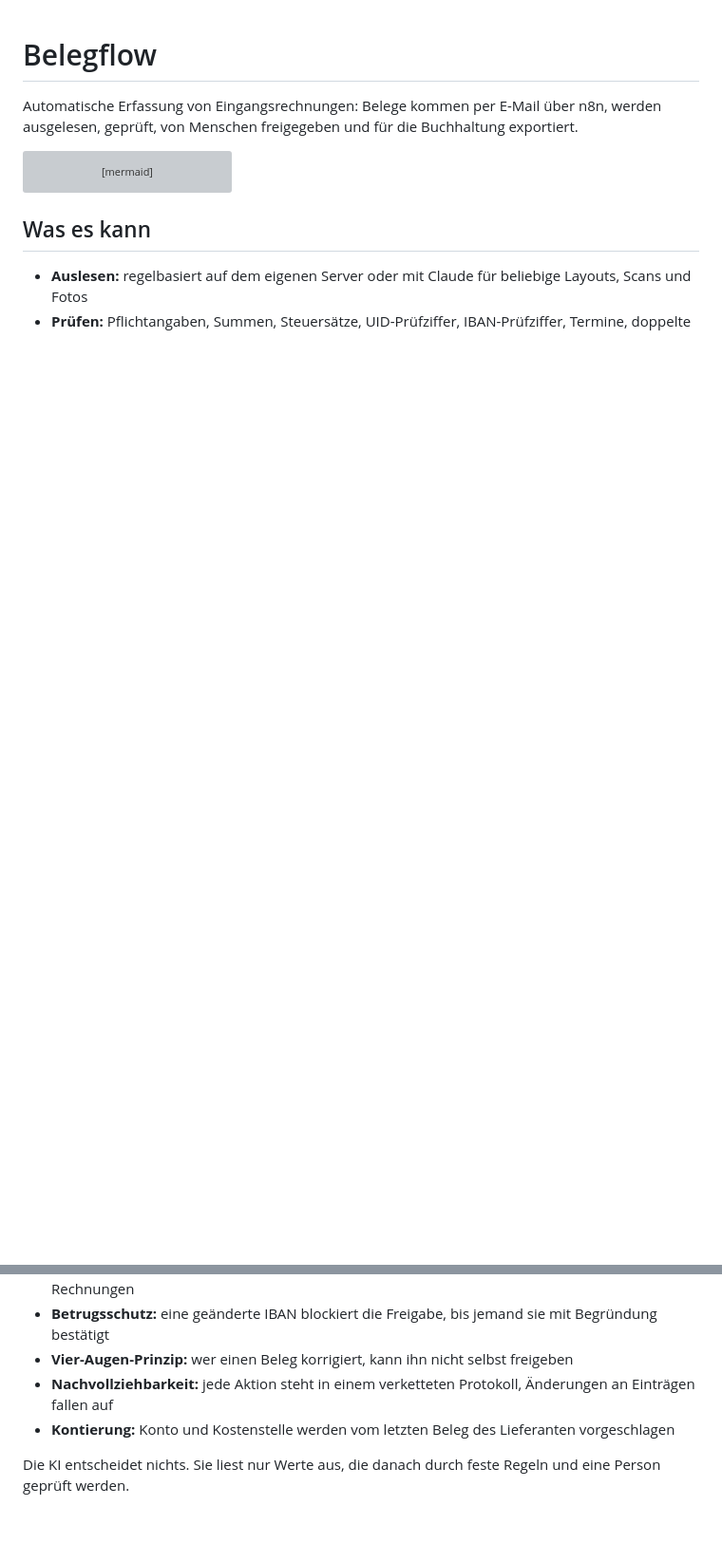
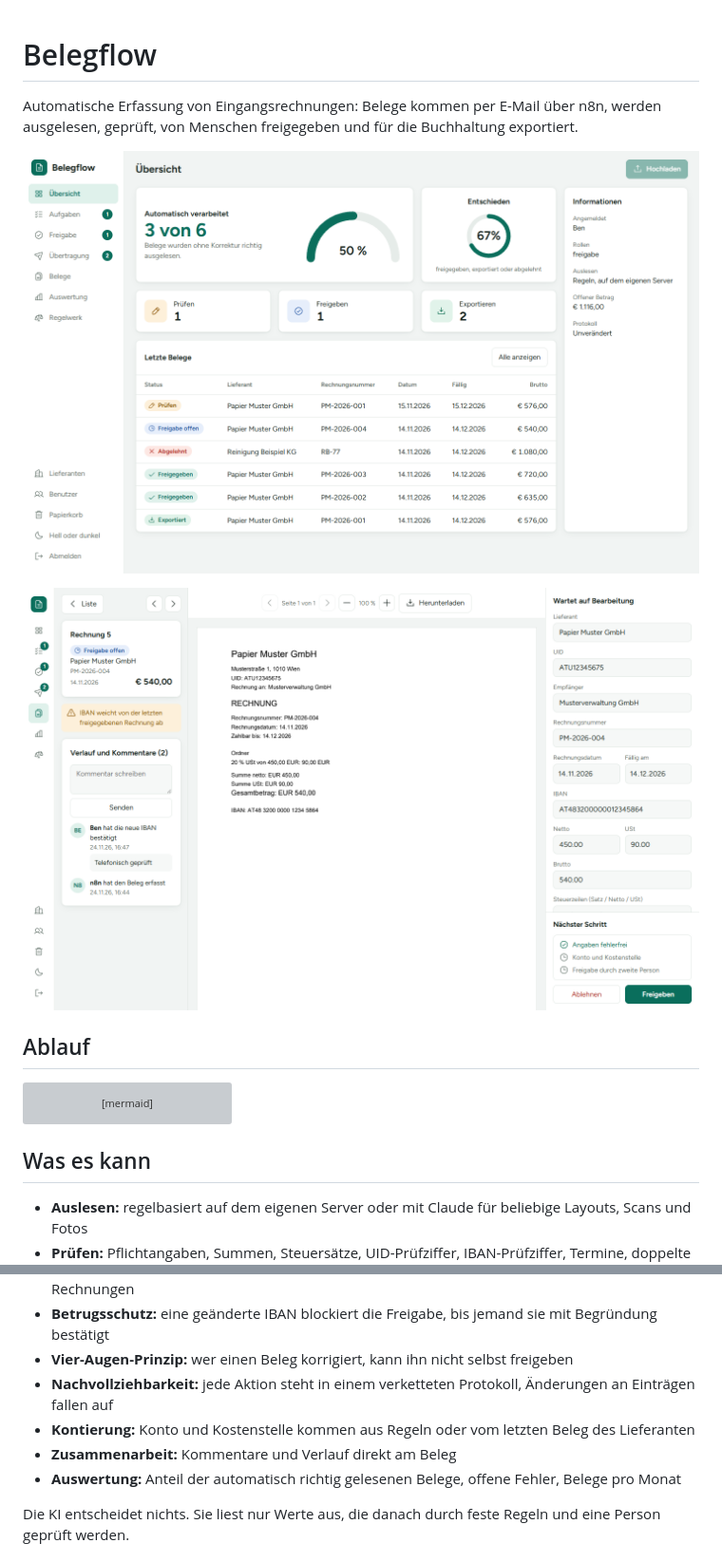
Before and after one commit to officiallyyamen/belegflow, a Markdown page: README.md, 2 parts joined by grey strips. Shown at 95% size. GitHub-like rendering; pictures changed too: docs/beleg.png (added), docs/uebersicht.png (added); blank space fills up the shorter version; grey boxes are pictures that could not be loaded.

Commit message:
Neue Oberfläche mit Dashboard, Regelwerk und Kommentaren

````diff
--- a/README.md
+++ b/README.md
@@ -1,6 +1,12 @@
 # Belegflow
 
 Automatische Erfassung von Eingangsrechnungen: Belege kommen per E-Mail über n8n, werden ausgelesen, geprüft, von Menschen freigegeben und für die Buchhaltung exportiert.
+
+![Übersicht](docs/uebersicht.png)
+
+![Beleg prüfen und freigeben](docs/beleg.png)
+
+## Ablauf
 
 ```mermaid
 flowchart LR
@@ -21,7 +27,9 @@ flowchart LR
 - **Betrugsschutz:** eine geänderte IBAN blockiert die Freigabe, bis jemand sie mit Begründung bestätigt
 - **Vier-Augen-Prinzip:** wer einen Beleg korrigiert, kann ihn nicht selbst freigeben
 - **Nachvollziehbarkeit:** jede Aktion steht in einem verketteten Protokoll, Änderungen an Einträgen fallen auf
-- **Kontierung:** Konto und Kostenstelle werden vom letzten Beleg des Lieferanten vorgeschlagen
+- **Kontierung:** Konto und Kostenstelle kommen aus Regeln oder vom letzten Beleg des Lieferanten
+- **Zusammenarbeit:** Kommentare und Verlauf direkt am Beleg
+- **Auswertung:** Anteil der automatisch richtig gelesenen Belege, offene Fehler, Belege pro Monat
 
 Die KI entscheidet nichts. Sie liest nur Werte aus, die danach durch feste Regeln und eine Person geprüft werden.
 
````
Also changed, not shown: other parts of README.md (+4 -0 lines), 16 other files.
